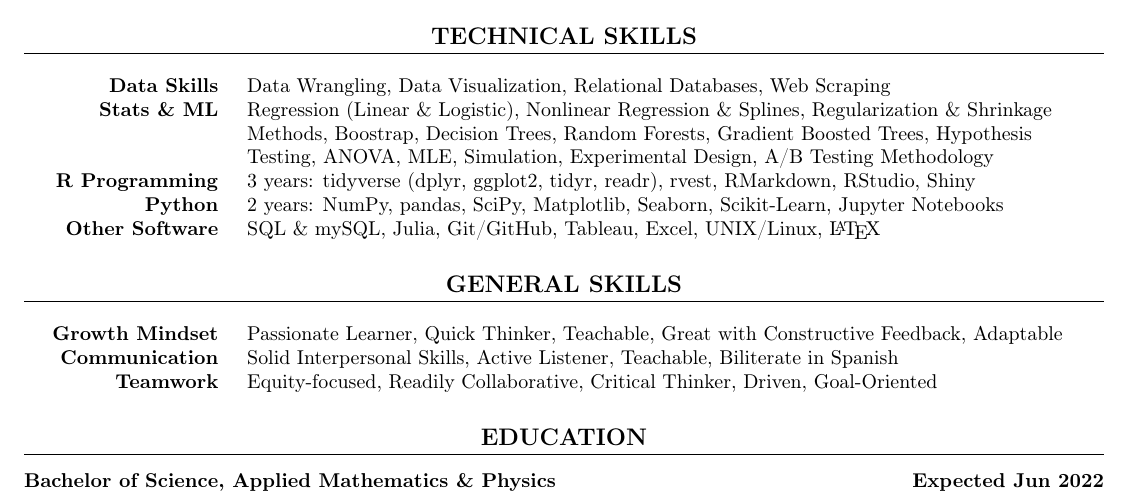
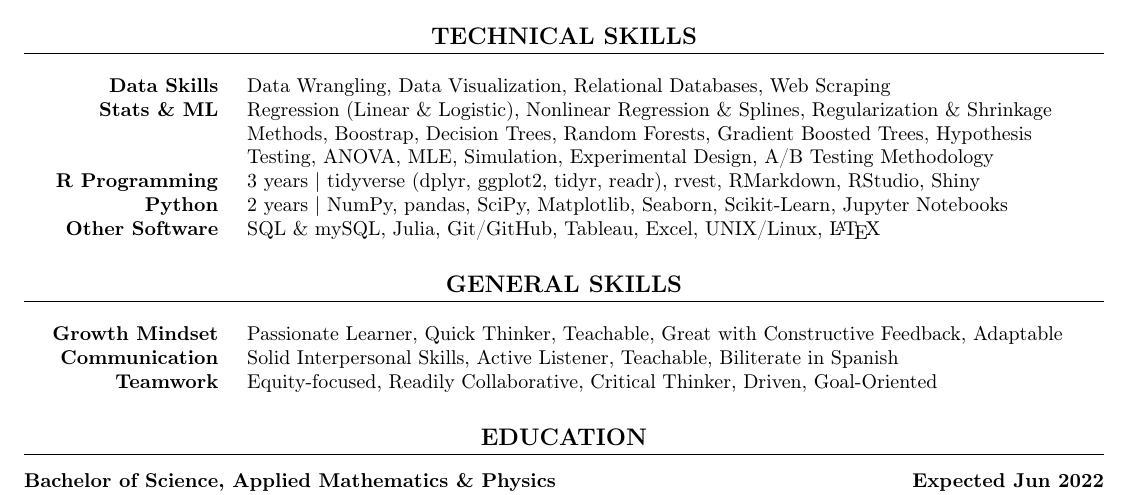
Before and after one commit to jonmgeiger/resume, a LaTeX CV (geiger_resume.tex, which reads skills/tech/python.tex): part of the page, cut so that both start at the same text. Compiled offline with pdfLaTeX.

Commit message:
Update experience format

```diff
--- a/skills/tech/python.tex
+++ b/skills/tech/python.tex
@@ -1,5 +1,5 @@
 \textbf{Python} &
-2 years:
+2 years |
 NumPy,
 pandas,
 SciPy,
```
Also changed, not shown: skills/tech/r_programming.tex (+1 -1 lines).
